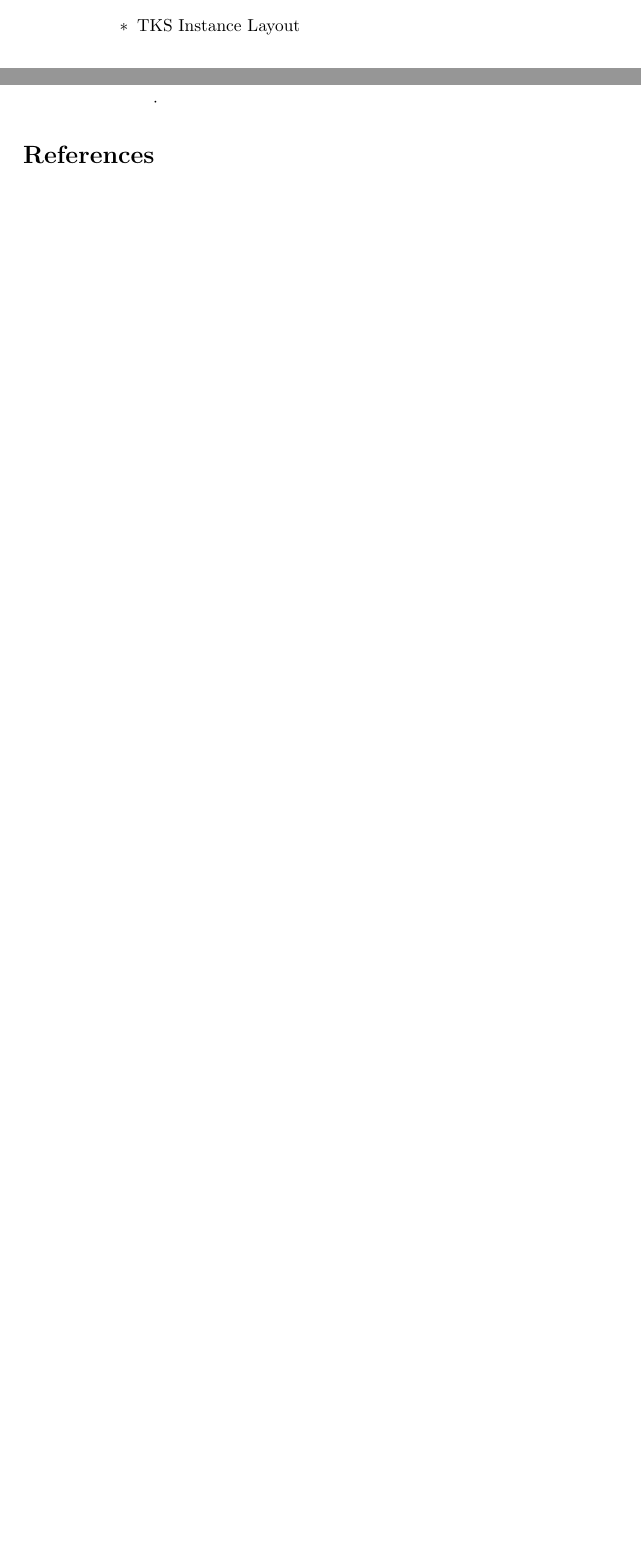
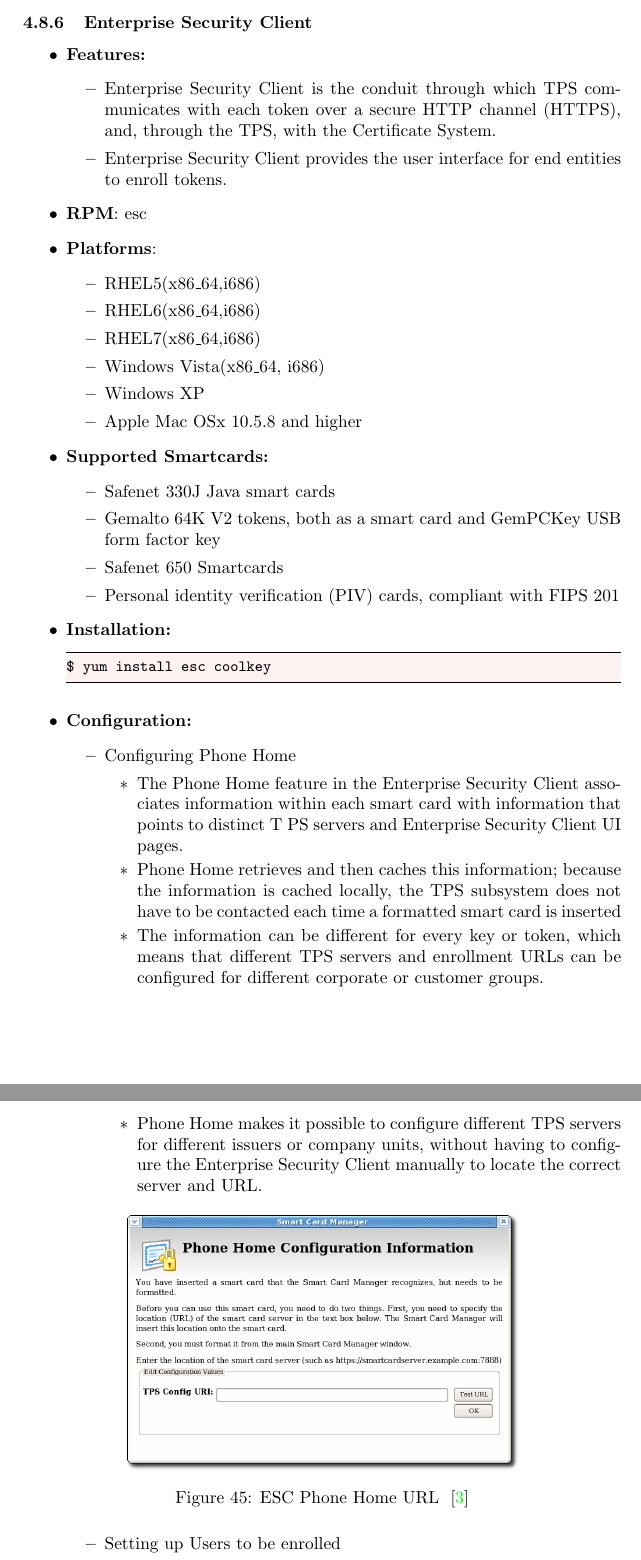
Before and after one commit to mrniranjan/pkiworkshop, a LaTeX document (training.tex): two parts of pages 81 and 82 of 82 before the commit and two parts of pages 81 and 82 of 86 after it, joined at a grey line, cut at the place of the change, the shorter picture padded with empty space. The pictures show the PDF file training.pdf that the author committed with the source.

Commit message:
Minor fixes and TPS workflow
Signed-off-by: Niranjan Mallapadi <mrniranjan@redhat.com>

```diff
--- a/training.tex
+++ b/training.tex
@@ -3308,10 +3292,55 @@
                                     \includegraphics[width=80mm]{tkstool-import-sharedSecret5.png}
                                     \caption{tkstool to import third session key}
                                 \end{figure}
-                            \item TKS Instance Layout
-                                \begin{itemize}
-                                    \item
-                                \end{itemize}
                         \end{itemize}
                 \end{itemize}
     \end{itemize}
+\subsubsection{Enterprise Security Client}
+    \begin{itemize}
+        \item \textbf{Features:}
+            \begin{itemize}
+                \item Enterprise Security Client is the conduit through which TPS communicates with each token over a
+                    secure HTTP channel (HTTPS), and, through the TPS, with the Certificate System.
+                \item Enterprise Security Client provides the user interface for end entities to enroll tokens.
+            \end{itemize}
+        \item \textbf{RPM}: esc
+        \item \textbf{Platforms}:
+            \begin{itemize}
+                \item RHEL5(x86\_64,i686)
+                \item RHEL6(x86\_64,i686)
+                \item RHEL7(x86\_64,i686)
+                \item Windows Vista(x86\_64, i686)
+                \item Windows XP
+                \item Apple Mac OSx 10.5.8 and higher
+            \end{itemize}
+        \item \textbf{Supported Smartcards:}
+             \begin{itemize}
+                \item Safenet 330J Java smart cards
+                \item Gemalto 64K V2 tokens, both as a smart card and GemPCKey USB form factor key
+                \item Safenet 650 Smartcards
+                \item Personal identity verification (PIV) cards, compliant with FIPS 201
+            \end{itemize}
+        \item \textbf{Installation:}
+             \begin{lstlisting}[style=bashInputStyle]
+$ yum install esc coolkey
+            \end{lstlisting}
+        \item \textbf{Configuration:}
+             \begin{itemize}
+                \item  {Configuring Phone Home}
+                    \begin{itemize}
+                        \item The Phone Home feature in the Enterprise Security Client associates information within each smart card
+                            with information that points to distinct T PS servers and Enterprise Security Client UI pages.
+                        \item  Phone Home retrieves and then caches this information; because the information is cached locally,
+                            the TPS subsystem does not have to be contacted each time a formatted smart card is inserted
+                        \item The information can be different for every key or token, which means that different TPS servers and
+                             enrollment URLs can be configured for different corporate or customer groups.
+                        \item Phone Home makes it possible to configure different TPS servers for different issuers or company units,
+                             without having to configure the Enterprise Security Client manually to locate the correct server and URL.
+                             \begin{figure}[H]
+                                 \centering
+                                 \includegraphics[width=80mm]{phonehomeurl.png}
+                                 \caption{ESC Phone Home URL ~\cite{RedHat:smartcard}}
+                             \end{figure}
+                    \end{itemize}
+                 \item {Setting up Users to be enrolled}
+                     \begin{itemize}
@@ -3317,0 +3372,9 @@
+\subsubsection{Smartcard Workflow}
+    \begin{itemize}
+        \item \textbf{Secure Channel}~\cite{RedHat:securechannel}
+            \begin{itemize}
+                \item TPS, TKS and Smartcard need to communicate with each other over a Secure Channel (once TLS is established).
+                \item This secure channel is necessary for certain sensitive operations to be performed upon the token on behalf of the host
+                    \begin{figure}[H]
+                        \centering
+                        \includegraphics[width=120mm]{tps-tks-smartcard-securechannel.png}
```
Also changed, not shown: references.bib (+11 -0 lines), TPS_Enrollment.png (added), TPS_Format.png (added), phonehomeurl.png (added), tks-tps-drm-esc-enrollment3.png (added), tps-tks-smartcard-securechannel.png (added), training.pdf, training.tex (78 more changed lines).
